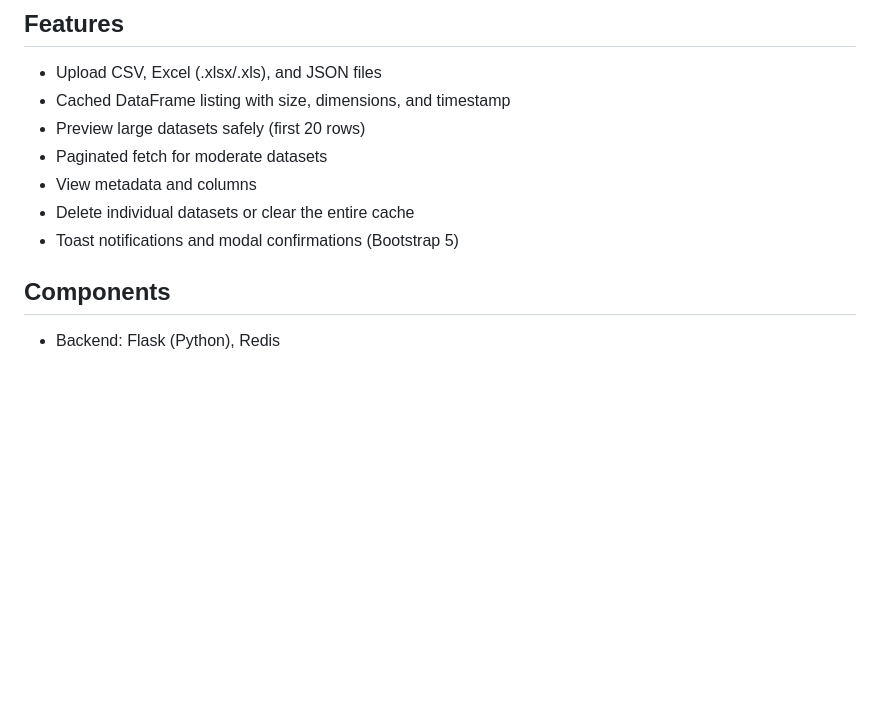
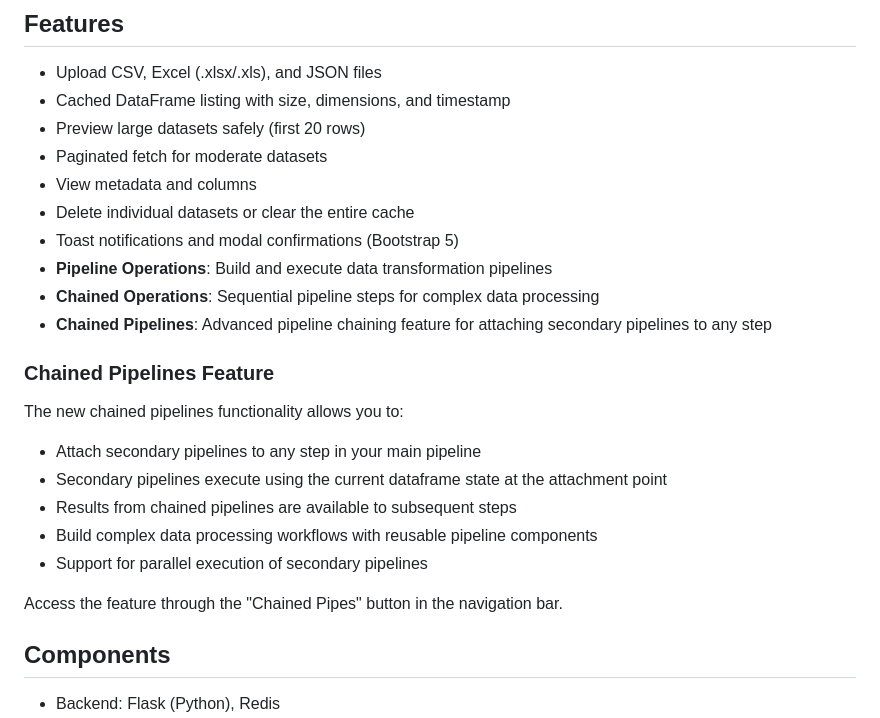
Before and after one commit to Nexus-mdg/spark, a Markdown page: README.md, the part around the change. Rendered like a GitHub page; blank space fills up the shorter version.

Commit message:
Add documentation for chained pipelines feature and complete implementation
Co-authored-by: A-Souhei <15812707+A-Souhei@users.noreply.github.com>

```diff
--- a/README.md
+++ b/README.md
@@ -12,6 +12,19 @@ A lightweight Flask-based web UI to upload, cache, browse, and preview tabular t
 - View metadata and columns
 - Delete individual datasets or clear the entire cache
 - Toast notifications and modal confirmations (Bootstrap 5)
+- **Pipeline Operations**: Build and execute data transformation pipelines
+- **Chained Operations**: Sequential pipeline steps for complex data processing
+- **Chained Pipelines**: Advanced pipeline chaining feature for attaching secondary pipelines to any step
+
+### Chained Pipelines Feature
+The new chained pipelines functionality allows you to:
+- Attach secondary pipelines to any step in your main pipeline
+- Secondary pipelines execute using the current dataframe state at the attachment point
+- Results from chained pipelines are available to subsequent steps
+- Build complex data processing workflows with reusable pipeline components
+- Support for parallel execution of secondary pipelines
+
+Access the feature through the "Chained Pipes" button in the navigation bar.
 
 ## Components
 - Backend: Flask (Python), Redis
```
